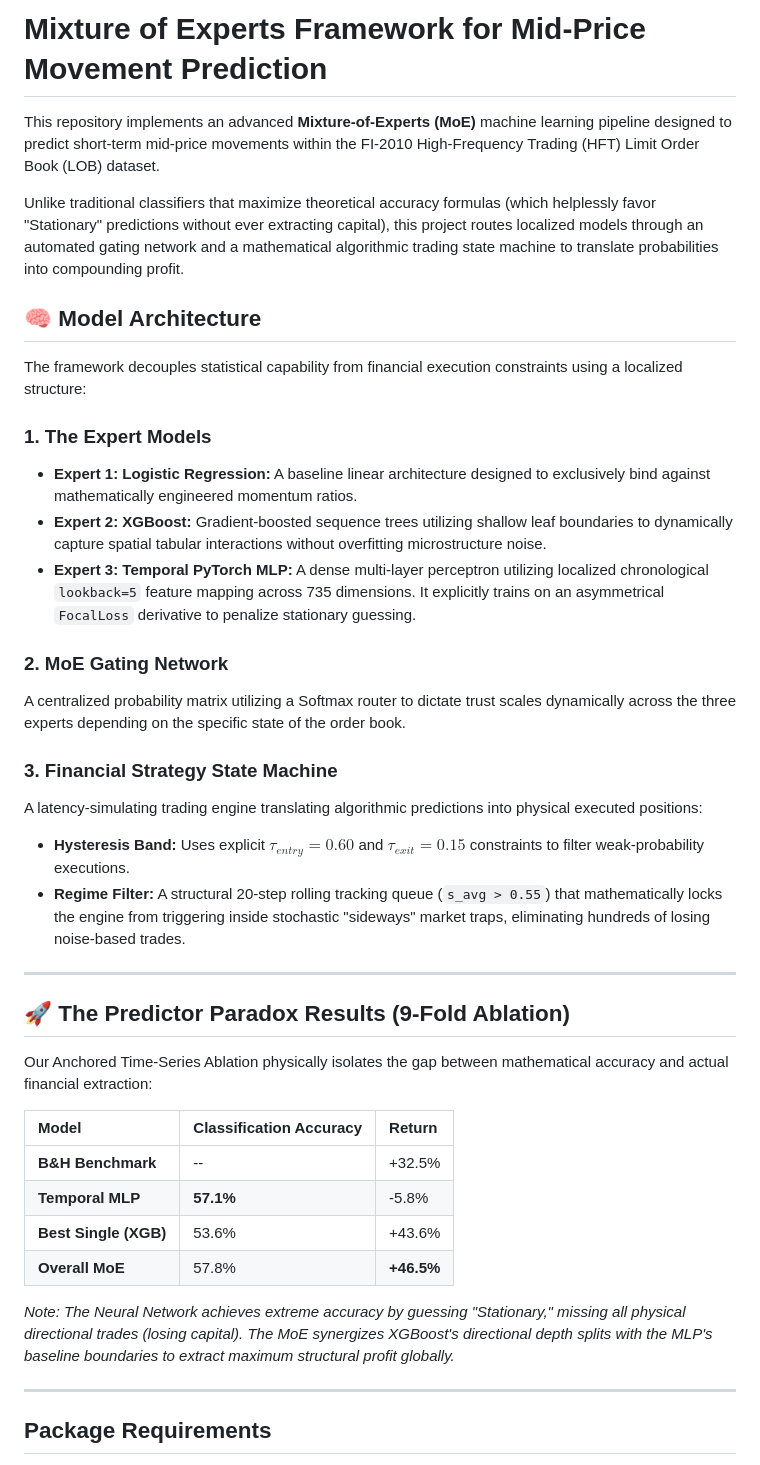
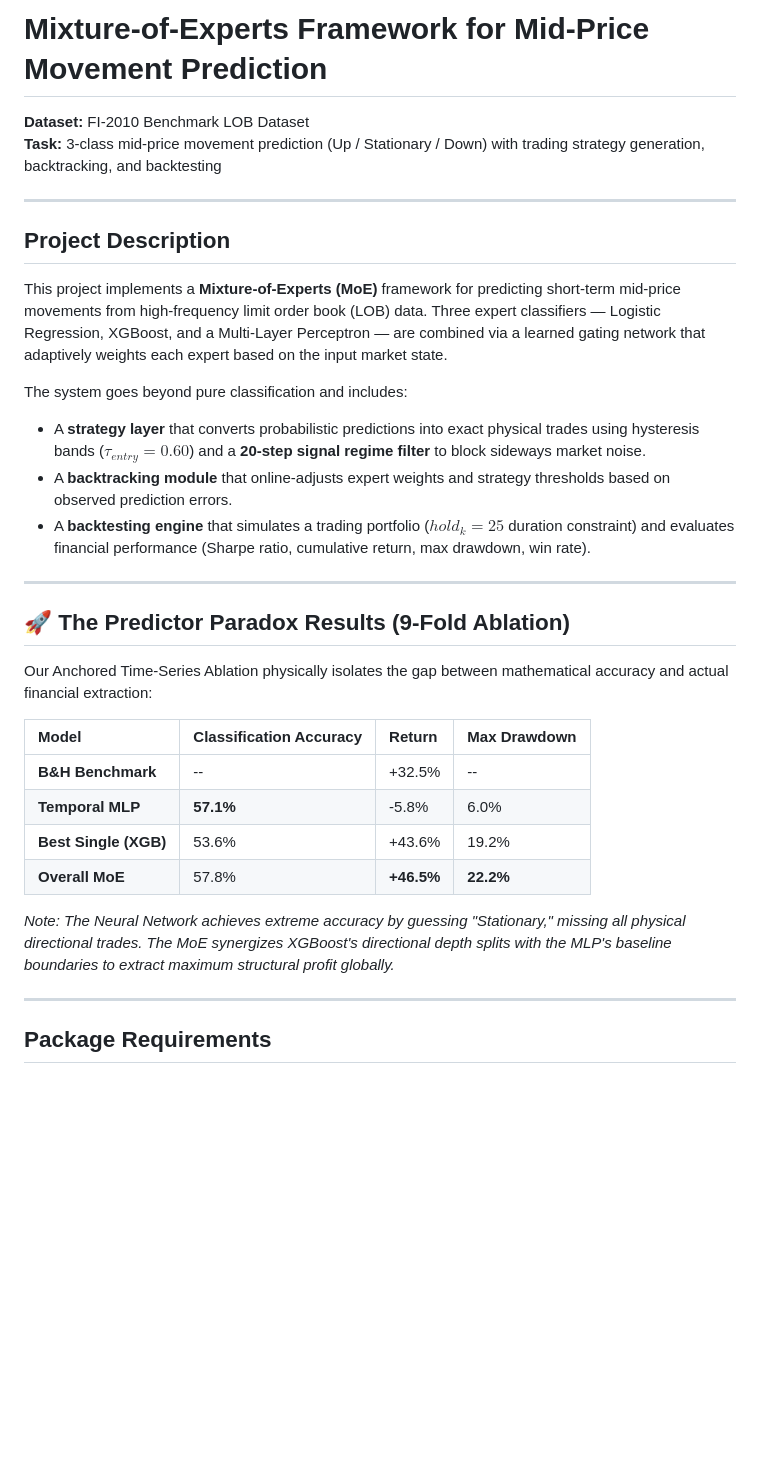
Before and after one commit to Divaksh06/Mixture-of-Experts-Framework-for-Mid-Price-Movement-Prediction, a Markdown page: README.md, the part around one of its changes. Drawn GitHub-style; blank space fills up the shorter version.

```diff
--- a/README.md
+++ b/README.md
@@ -1,25 +1,18 @@
-# Mixture of Experts Framework for Mid-Price Movement Prediction
+# Mixture-of-Experts Framework for Mid-Price Movement Prediction
 
-This repository implements an advanced **Mixture-of-Experts (MoE)** machine learning pipeline designed to predict short-term mid-price movements within the FI-2010 High-Frequency Trading (HFT) Limit Order Book (LOB) dataset.
+**Dataset:** FI-2010 Benchmark LOB Dataset
+**Task:** 3-class mid-price movement prediction (Up / Stationary / Down) with trading strategy generation, backtracking, and backtesting
 
-Unlike traditional classifiers that maximize theoretical accuracy formulas (which helplessly favor "Stationary" predictions without ever extracting capital), this project routes localized models through an automated gating network and a mathematical algorithmic trading state machine to translate probabilities into compounding profit.
+---
 
-## 🧠 Model Architecture
+## Project Description
 
-The framework decouples statistical capability from financial execution constraints using a localized structure:
+This project implements a **Mixture-of-Experts (MoE)** framework for predicting short-term mid-price movements from high-frequency limit order book (LOB) data. Three expert classifiers — Logistic Regression, XGBoost, and a Multi-Layer Perceptron — are combined via a learned gating network that adaptively weights each expert based on the input market state.
 
-### 1. The Expert Models
-- **Expert 1: Logistic Regression:** A baseline linear architecture designed to exclusively bind against mathematically engineered momentum ratios.
-- **Expert 2: XGBoost:** Gradient-boosted sequence trees utilizing shallow leaf boundaries to dynamically capture spatial tabular interactions without overfitting microstructure noise.
-- **Expert 3: Temporal PyTorch MLP:** A dense multi-layer perceptron utilizing localized chronological `lookback=5` feature mapping across 735 dimensions. It explicitly trains on an asymmetrical `FocalLoss` derivative to penalize stationary guessing.
-
-### 2. MoE Gating Network
-A centralized probability matrix utilizing a Softmax router to dictate trust scales dynamically across the three experts depending on the specific state of the order book.
-
-### 3. Financial Strategy State Machine
-A latency-simulating trading engine translating algorithmic predictions into physical executed positions:
-- **Hysteresis Band:** Uses explicit $\tau_{entry}=0.60$ and $\tau_{exit}=0.15$ constraints to filter weak-probability executions.
-- **Regime Filter:** A structural 20-step rolling tracking queue (`s_avg > 0.55`) that mathematically locks the engine from triggering inside stochastic "sideways" market traps, eliminating hundreds of losing noise-based trades.
+The system goes beyond pure classification and includes:
+- A **strategy layer** that converts probabilistic predictions into exact physical trades using hysteresis bands ($\tau_{entry}=0.60$) and a **20-step signal regime filter** to block sideways market noise.
+- A **backtracking module** that online-adjusts expert weights and strategy thresholds based on observed prediction errors.
+- A **backtesting engine** that simulates a trading portfolio ($hold_k=25$ duration constraint) and evaluates financial performance (Sharpe ratio, cumulative return, max drawdown, win rate).
 
 ---
 
@@ -27,14 +20,14 @@ A latency-simulating trading engine translating algorithmic predictions into phy
 
 Our Anchored Time-Series Ablation physically isolates the gap between mathematical accuracy and actual financial extraction:
 
-| Model | Classification Accuracy | Return |
-| :--- | :--- | :--- |
-| **B&H Benchmark** | -- | +32.5% |
-| **Temporal MLP** | **57.1%** | -5.8% |
-| **Best Single (XGB)** | 53.6% | +43.6% |
-| **Overall MoE** | 57.8% | **+46.5%** |
+| Model | Classification Accuracy | Return | Max Drawdown |
+| :--- | :--- | :--- | :--- |
+| **B&H Benchmark** | -- | +32.5% | -- |
+| **Temporal MLP** | **57.1%** | -5.8% | 6.0% |
+| **Best Single (XGB)** | 53.6% | +43.6% | 19.2% |
+| **Overall MoE** | 57.8% | **+46.5%** | **22.2%** |
 
-*Note: The Neural Network achieves extreme accuracy by guessing "Stationary," missing all physical directional trades (losing capital). The MoE synergizes XGBoost's directional depth splits with the MLP's baseline boundaries to extract maximum structural profit globally.*
+*Note: The Neural Network achieves extreme accuracy by guessing "Stationary," missing all physical directional trades. The MoE synergizes XGBoost's directional depth splits with the MLP's baseline boundaries to extract maximum structural profit globally.*
 
 ---
 
```
Also changed, not shown: other parts of README.md (+140 -28 lines).
